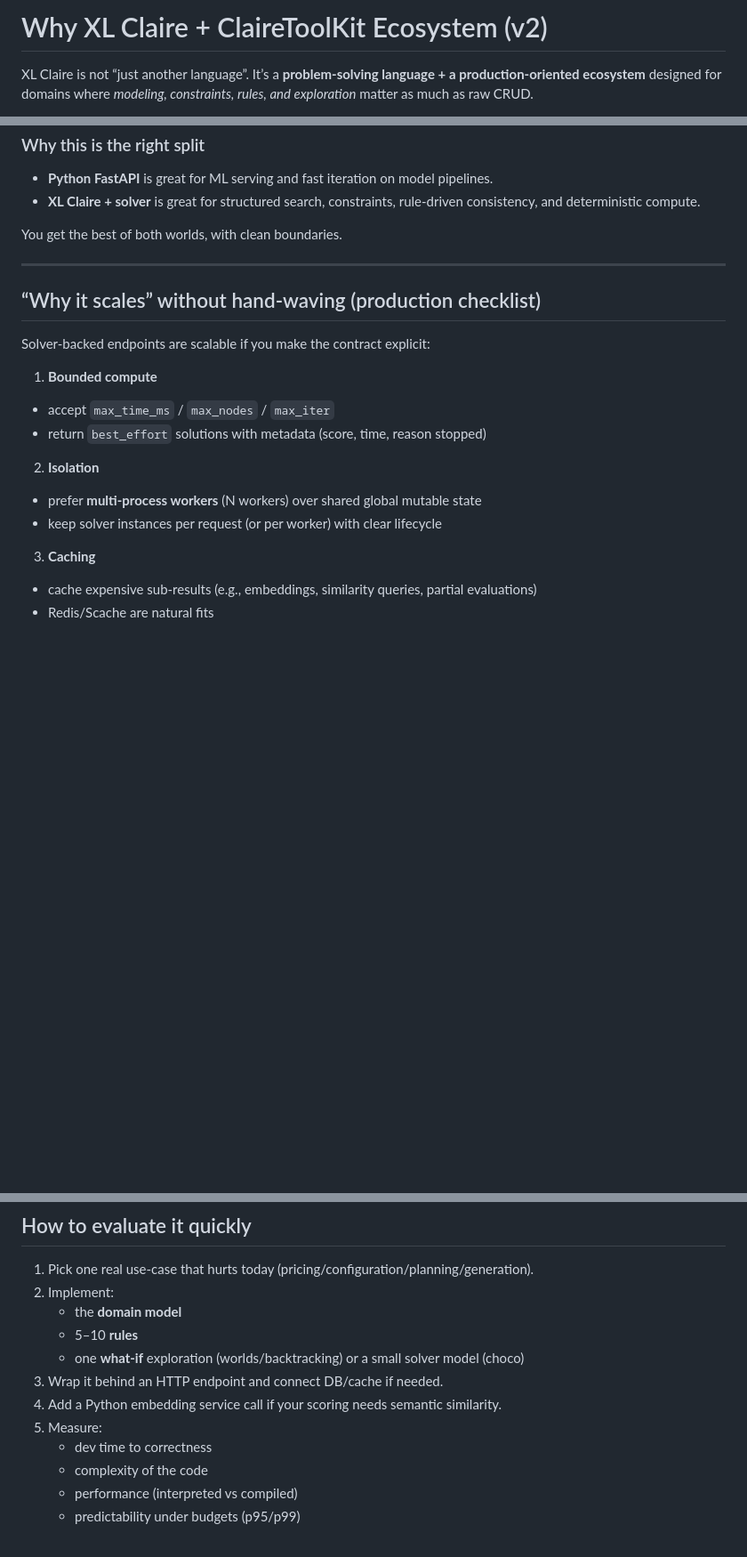
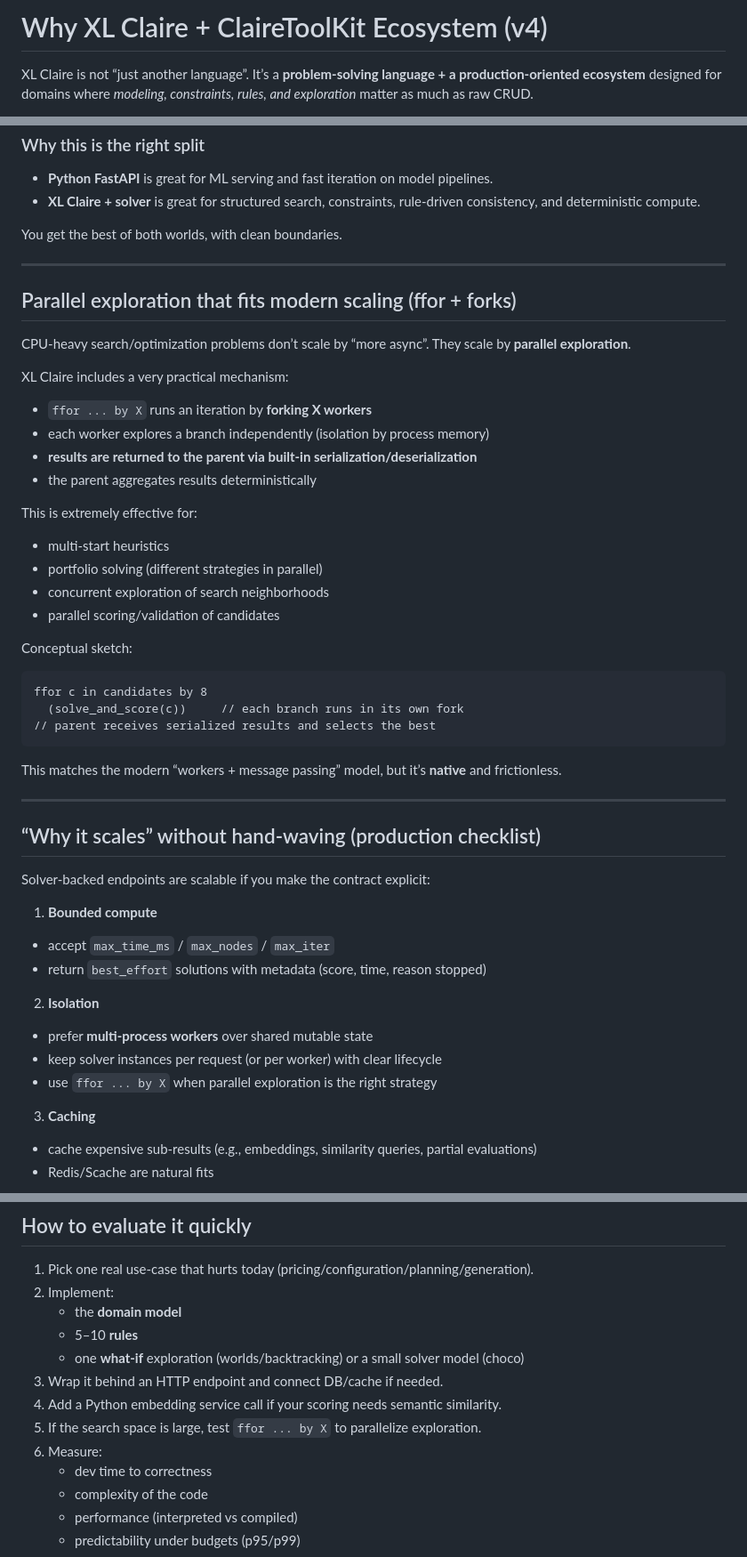
Before and after one commit to expert-solutions-clariprint/Claire, a Markdown page: whyXlClaire.md, 3 parts joined by grey strips. Shown at 89% size. Drawn GitHub-style; blank space fills up the shorter version.

````diff
--- a/whyXlClaire.md
+++ b/whyXlClaire.md
@@ -1,4 +1,4 @@
-# Why XL Claire + ClaireToolKit Ecosystem (v2)
+# Why XL Claire + ClaireToolKit Ecosystem (v4)
 
 XL Claire is not “just another language”.
 It’s a **problem‑solving language + a production‑oriented ecosystem** designed for domains where *modeling, constraints, rules, and exploration* matter as much as raw CRUD.
@@ -126,6 +144,35 @@ You get the best of both worlds, with clean boundaries.
 
 ---
 
+## Parallel exploration that fits modern scaling (ffor + forks)
+
+CPU-heavy search/optimization problems don’t scale by “more async”. They scale by **parallel exploration**.
+
+XL Claire includes a very practical mechanism:
+
+- `ffor ... by X` runs an iteration by **forking X workers**
+- each worker explores a branch independently (isolation by process memory)
+- **results are returned to the parent via built-in serialization/deserialization**
+- the parent aggregates results deterministically
+
+This is extremely effective for:
+- multi-start heuristics
+- portfolio solving (different strategies in parallel)
+- concurrent exploration of search neighborhoods
+- parallel scoring/validation of candidates
+
+Conceptual sketch:
+
+```claire
+ffor c in candidates by 8
+  (solve_and_score(c))     // each branch runs in its own fork
+// parent receives serialized results and selects the best
+```
+
+This matches the modern “workers + message passing” model, but it’s **native** and frictionless.
+
+---
+
 ## “Why it scales” without hand-waving (production checklist)
 
 Solver-backed endpoints are scalable if you make the contract explicit:
@@ -135,8 +182,9 @@ Solver-backed endpoints are scalable if you make the contract explicit:
 - return `best_effort` solutions with metadata (score, time, reason stopped)
 
 2) **Isolation**
-- prefer **multi-process workers** (N workers) over shared global mutable state
+- prefer **multi-process workers** over shared mutable state
 - keep solver instances per request (or per worker) with clear lifecycle
+- use `ffor ... by X` when parallel exploration is the right strategy
 
 3) **Caching**
 - cache expensive sub-results (e.g., embeddings, similarity queries, partial evaluations)
@@ -198,7 +246,8 @@ But if your core value is **complex logic**, investing in a stack designed for i
    - one **what‑if** exploration (worlds/backtracking) or a small solver model (choco)
 3) Wrap it behind an HTTP endpoint and connect DB/cache if needed.
 4) Add a Python embedding service call if your scoring needs semantic similarity.
-5) Measure:
+5) If the search space is large, test `ffor ... by X` to parallelize exploration.
+6) Measure:
    - dev time to correctness
    - complexity of the code
    - performance (interpreted vs compiled)
````
Also changed, not shown: other parts of whyXlClaire.md (+19 -1 lines), comparisons.md (added, +125 -0 lines).
